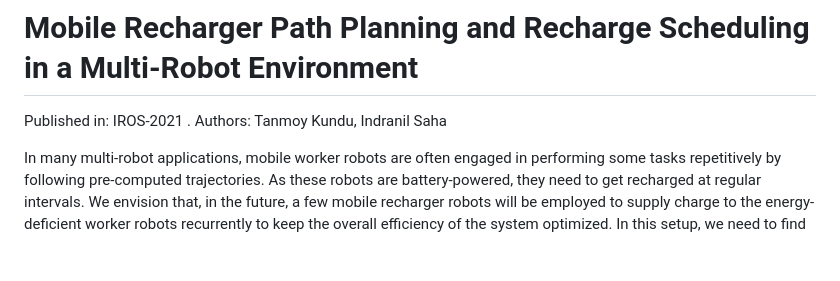
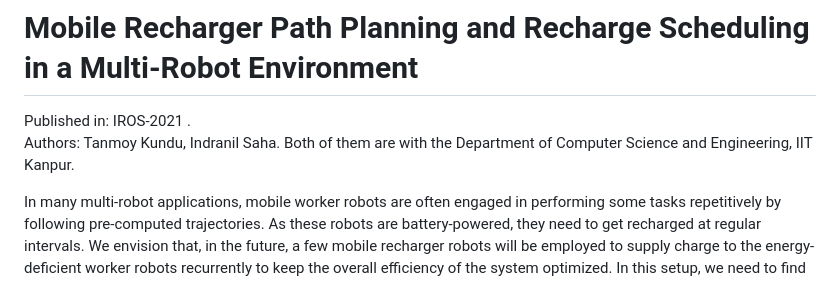
Before and after one commit to iitkcpslab/MobileRobotRecharging, a Markdown page: mobile-recharger-path-planning-scheduling/README.md, the part around the change. Drawn GitHub-style; blank space fills up the shorter version.

Commit message:
Mobile Recharger Path Planning and Recharge Scheduling

```diff
--- a/mobile-recharger-path-planning-scheduling/README.md
+++ b/mobile-recharger-path-planning-scheduling/README.md
@@ -1,7 +1,8 @@
 
 # Mobile Recharger Path Planning and Recharge Scheduling in a Multi-Robot Environment
 
-Published in: IROS-2021 .  Authors: Tanmoy Kundu, Indranil Saha
+Published in: IROS-2021 .
+Authors: Tanmoy Kundu, Indranil Saha. Both of them are with the Department of Computer Science and Engineering, IIT Kanpur.
 
 In many multi-robot applications, mobile worker
 robots are often engaged in performing some tasks repetitively
```
